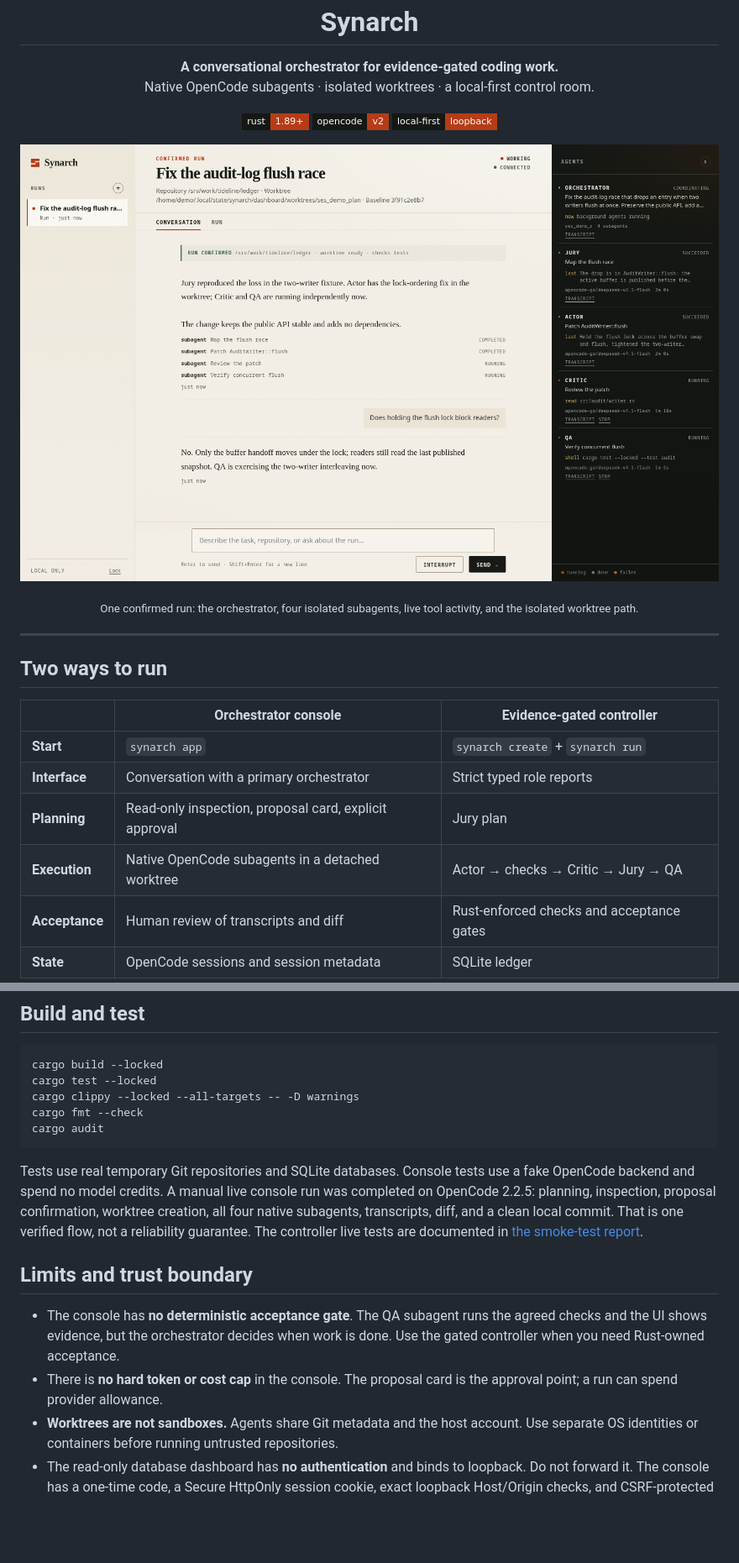
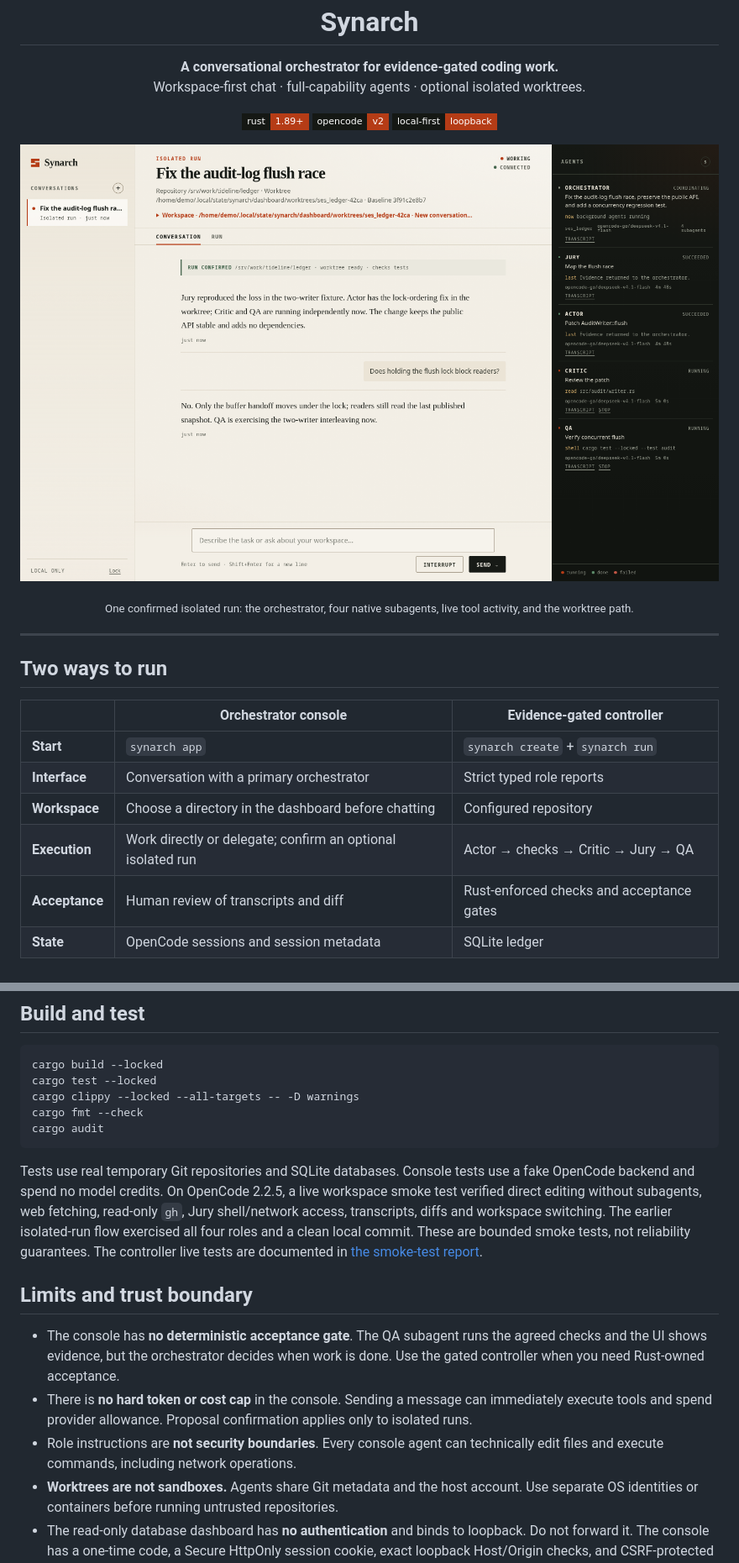
Before and after one commit to Sidharth-Singh10/synarch, a Markdown page: README.md, 2 parts joined by grey strips. Shown at 84% size. Rendered like a GitHub page; pictures changed too: docs/images/console-run.png; badges without logos; blank space fills up the shorter version.

````diff
--- a/README.md
+++ b/README.md
@@ -6,7 +6,7 @@
 
 <p align="center">
   <strong>A conversational orchestrator for evidence-gated coding work.</strong><br>
-  Native OpenCode subagents · isolated worktrees · a local-first control room.
+  Workspace-first chat · full-capability agents · optional isolated worktrees.
 </p>
 
 <p align="center">
@@ -20,7 +20,7 @@
 </p>
 
 <p align="center">
-  <sub>One confirmed run: the orchestrator, four isolated subagents, live tool activity, and the isolated worktree path.</sub>
+  <sub>One confirmed isolated run: the orchestrator, four native subagents, live tool activity, and the worktree path.</sub>
 </p>
 
 ---
@@ -31,8 +31,8 @@
 | --- | --- | --- |
 | **Start** | `synarch app` | `synarch create` + `synarch run` |
 | **Interface** | Conversation with a primary orchestrator | Strict typed role reports |
-| **Planning** | Read-only inspection, proposal card, explicit approval | Jury plan |
-| **Execution** | Native OpenCode subagents in a detached worktree | Actor → checks → Critic → Jury → QA |
+| **Workspace** | Choose a directory in the dashboard before chatting | Configured repository |
+| **Execution** | Work directly or delegate; confirm an optional isolated run | Actor → checks → Critic → Jury → QA |
 | **Acceptance** | Human review of transcripts and diff | Rust-enforced checks and acceptance gates |
 | **State** | OpenCode sessions and session metadata | SQLite ledger |
 
@@ -259,19 +262,23 @@ cargo audit
 ```
 
 Tests use real temporary Git repositories and SQLite databases. Console tests use
-a fake OpenCode backend and spend no model credits. A manual live console run was
-completed on OpenCode 2.2.5: planning, inspection, proposal confirmation, worktree
-creation, all four native subagents, transcripts, diff, and a clean local commit.
-That is one verified flow, not a reliability guarantee. The controller live tests
-are documented in [the smoke-test report](docs/live-smoke-test.md).
+a fake OpenCode backend and spend no model credits. On OpenCode 2.2.5, a live
+workspace smoke test verified direct editing without subagents, web fetching,
+read-only `gh`, Jury shell/network access, transcripts, diffs and workspace
+switching. The earlier isolated-run flow exercised all four roles and a clean
+local commit. These are bounded smoke tests, not reliability guarantees. The
+controller live tests are documented in [the smoke-test report](docs/live-smoke-test.md).
 
 ## Limits and trust boundary
 
 - The console has **no deterministic acceptance gate**. The QA subagent runs the
   agreed checks and the UI shows evidence, but the orchestrator decides when work
   is done. Use the gated controller when you need Rust-owned acceptance.
-- There is **no hard token or cost cap** in the console. The proposal card is the
-  approval point; a run can spend provider allowance.
+- There is **no hard token or cost cap** in the console. Sending a message can
+  immediately execute tools and spend provider allowance. Proposal confirmation
+  applies only to isolated runs.
+- Role instructions are **not security boundaries**. Every console agent can
+  technically edit files and execute commands, including network operations.
 - **Worktrees are not sandboxes.** Agents share Git metadata and the host account.
   Use separate OS identities or containers before running untrusted repositories.
 - The read-only database dashboard has **no authentication** and binds to loopback.
````
Also changed, not shown: other parts of README.md (+56 -53 lines), CAPABILITY-MAP.md (+9 -7 lines), docs/orchestrator-console.md (+114 -93 lines), docs/images/console-diff.png, docs/images/console-mobile.png, docs/images/console-planning.png, docs/images/console-run-details.png.
